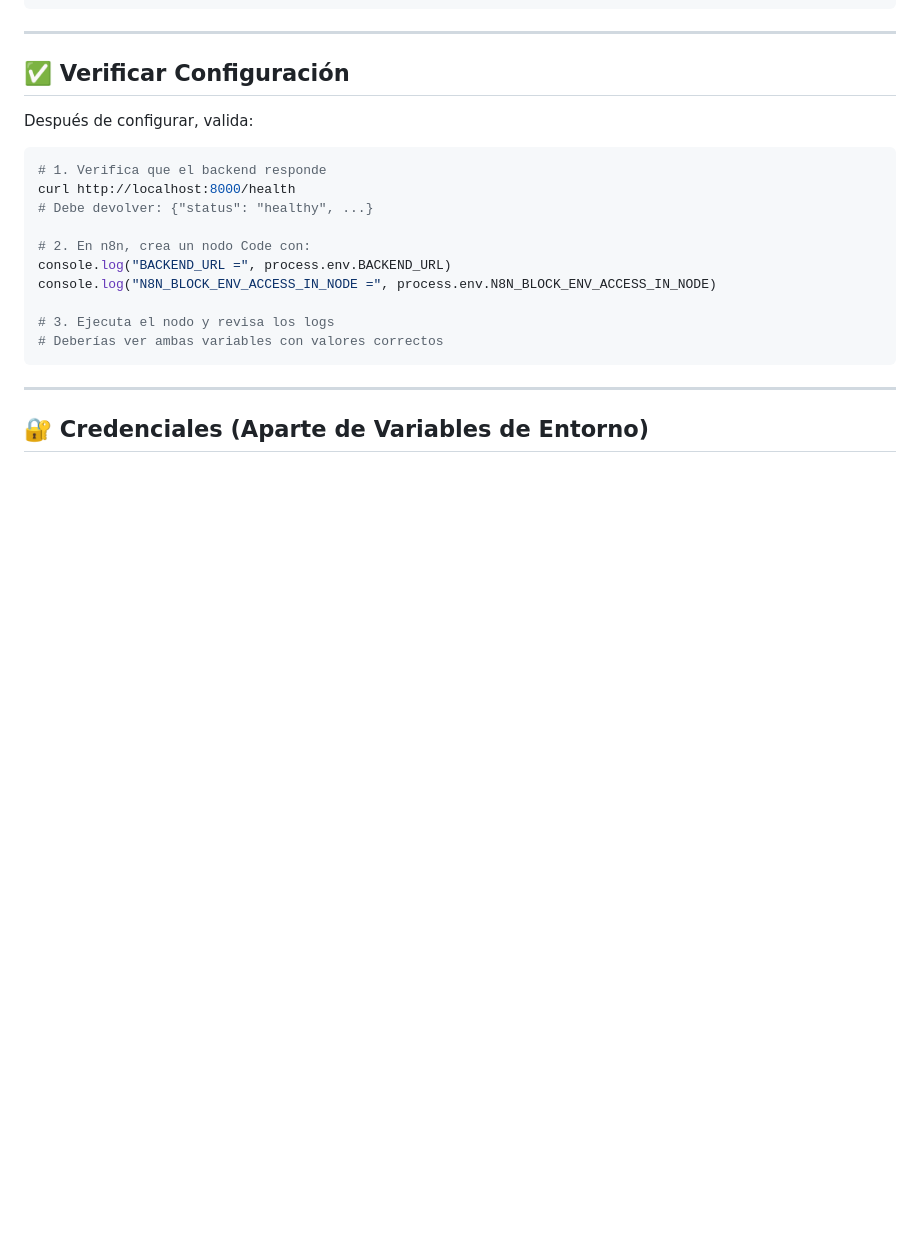
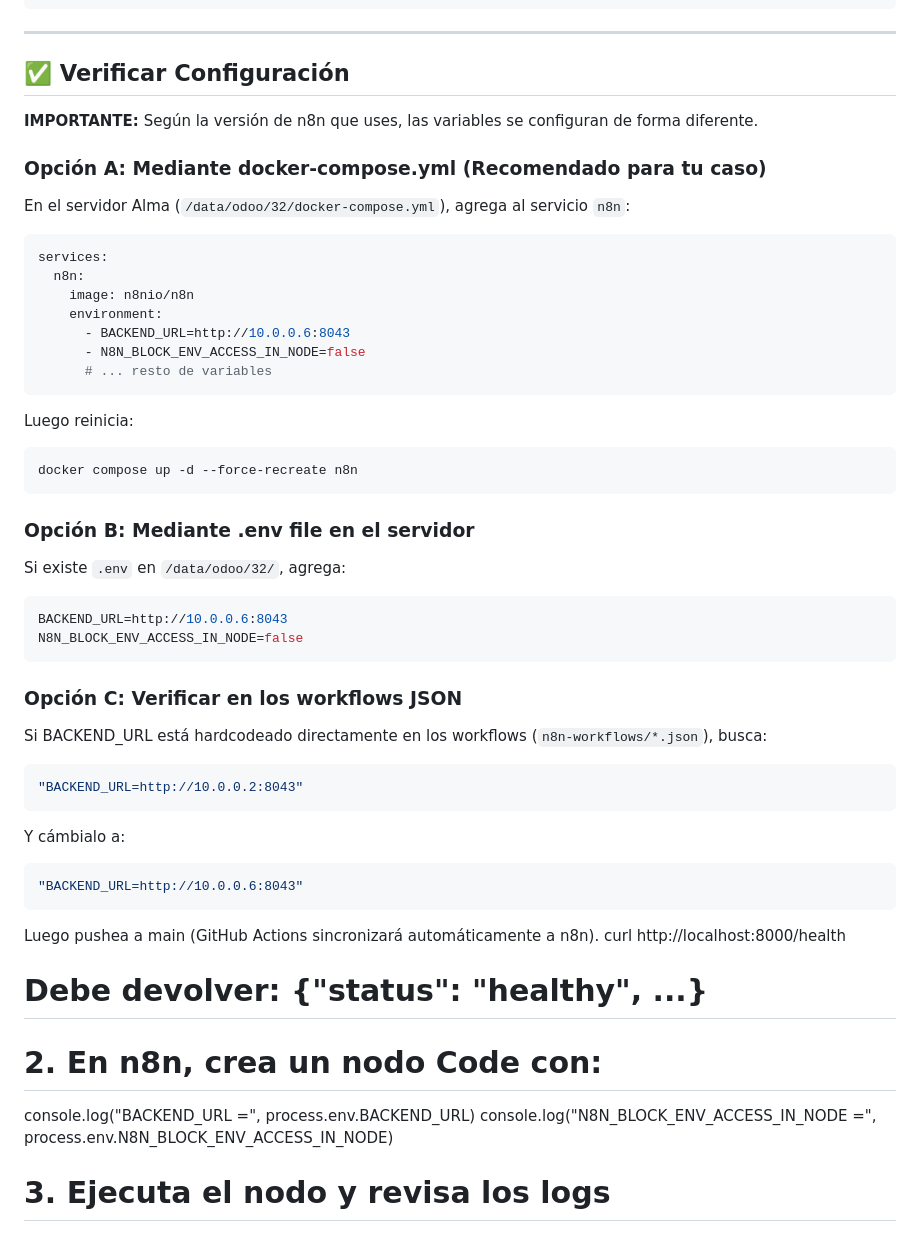
Before and after one commit to Ddnny1973/TRADING, a Markdown page: N8N-CONFIG.md, the part around the change. Drawn GitHub-style; blank space fills up the shorter version.

Commit message:
docs: aclarar ubicacion de BACKEND_URL (docker-compose.yml, no UI settings)
- n8n Community Edition no tiene UI de Environment Variables
- BACKEND_URL se configura en docker-compose.yml del servidor (/data/odoo/32/)
- Aclarar 3 opciones: compose env vars, .env file, o workflows JSON
- Actualizar AGENTS.md y N8N-CONFIG.md con ubicacion correcta
- Verificar post-migracion: docker compose up -d --force-recreate n8n

````diff
--- a/N8N-CONFIG.md
+++ b/N8N-CONFIG.md
@@ -96,10 +96,48 @@ $env:TELEGRAM_CHAT_ID = "<tu-chat-id>"
 
 ## ✅ Verificar Configuración
 
-Después de configurar, valida:
+**IMPORTANTE:** Según la versión de n8n que uses, las variables se configuran de forma diferente.
 
+### Opción A: Mediante docker-compose.yml (Recomendado para tu caso)
+
+En el servidor Alma (`/data/odoo/32/docker-compose.yml`), agrega al servicio `n8n`:
+
+```yaml
+services:
+  n8n:
+    image: n8nio/n8n
+    environment:
+      - BACKEND_URL=http://10.0.0.6:8043
+      - N8N_BLOCK_ENV_ACCESS_IN_NODE=false
+      # ... resto de variables
+```
+
+Luego reinicia:
 ```bash
-# 1. Verifica que el backend responde
+docker compose up -d --force-recreate n8n
+```
+
+### Opción B: Mediante .env file en el servidor
+
+Si existe `.env` en `/data/odoo/32/`, agrega:
+```env
+BACKEND_URL=http://10.0.0.6:8043
+N8N_BLOCK_ENV_ACCESS_IN_NODE=false
+```
+
+### Opción C: Verificar en los workflows JSON
+
+Si BACKEND_URL está hardcodeado directamente en los workflows (`n8n-workflows/*.json`), busca:
+```json
+"BACKEND_URL=http://10.0.0.2:8043"
+```
+
+Y cámbialo a:
+```json
+"BACKEND_URL=http://10.0.0.6:8043"
+```
+
+Luego pushea a main (GitHub Actions sincronizará automáticamente a n8n).
 curl http://localhost:8000/health
 # Debe devolver: {"status": "healthy", ...}
 
````
Also changed, not shown: AGENTS.md (+2 -2 lines).
